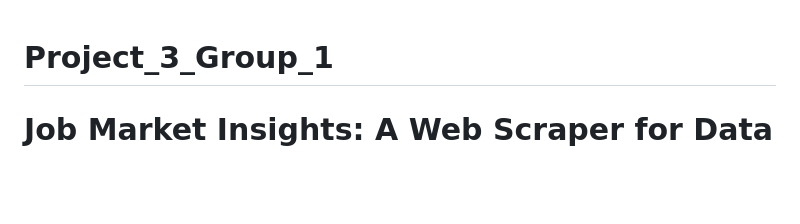
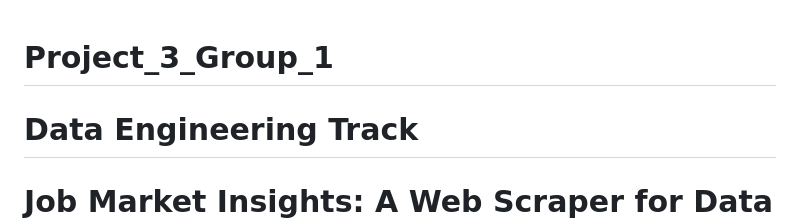
Before and after one commit to JiahuiDu1015/Project_3_Group_1, a Markdown page: README.md, the part around the change. Rendered like a GitHub page; blank space fills up the shorter version.

```diff
--- a/README.md
+++ b/README.md
@@ -1,4 +1,5 @@
 # Project_3_Group_1
+# Data Engineering Track
 # Job Market Insights: A Web Scraper for Data Analyst and Data Engineer Job Ads
 
 ![image](https://github.com/user-attachments/assets/e1922105-6498-4cd4-8f51-3085c465fc77)
```
